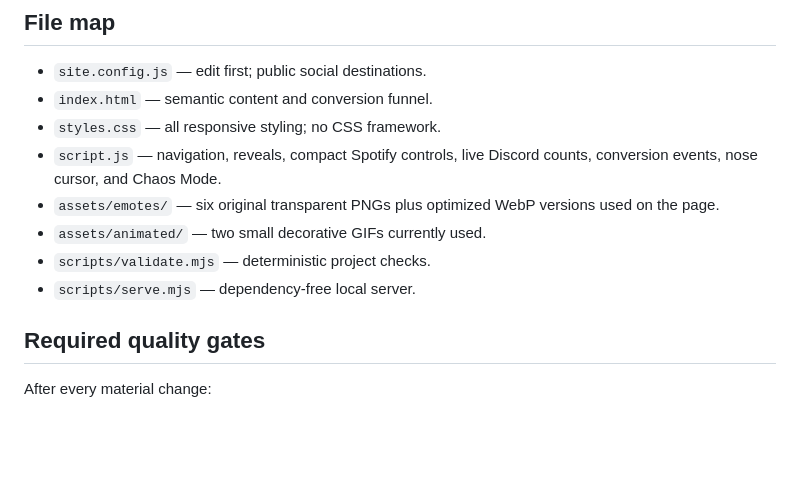
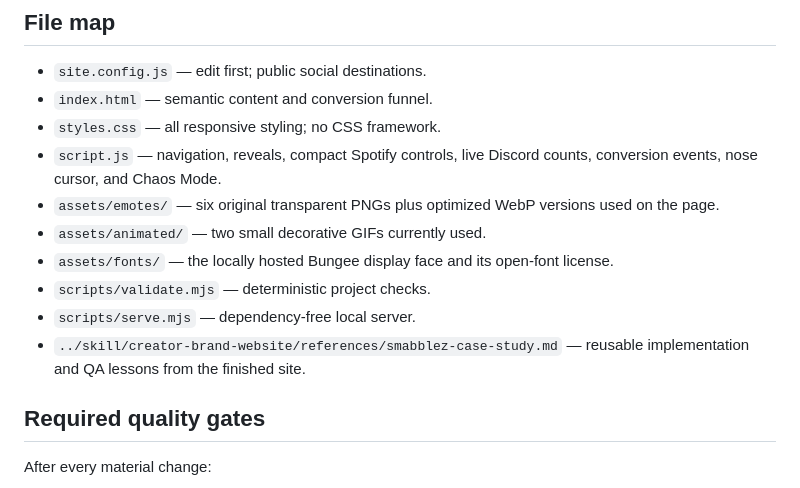
Before and after one commit to Smabblez/smabblez.github.io, a Markdown page: AGENTS.md, the part around the change. Rendered like a GitHub page; blank space fills up the shorter version.

Commit message:
Document reusable website workflow

```diff
--- a/AGENTS.md
+++ b/AGENTS.md
@@ -54,8 +54,10 @@ The live-show differentiator is audience control: Smabblez uses jumpscares, rede
 - `script.js` — navigation, reveals, compact Spotify controls, live Discord counts, conversion events, nose cursor, and Chaos Mode.
 - `assets/emotes/` — six original transparent PNGs plus optimized WebP versions used on the page.
 - `assets/animated/` — two small decorative GIFs currently used.
+- `assets/fonts/` — the locally hosted Bungee display face and its open-font license.
 - `scripts/validate.mjs` — deterministic project checks.
 - `scripts/serve.mjs` — dependency-free local server.
+- `../skill/creator-brand-website/references/smabblez-case-study.md` — reusable implementation and QA lessons from the finished site.
 
 ## Required quality gates
 
```
